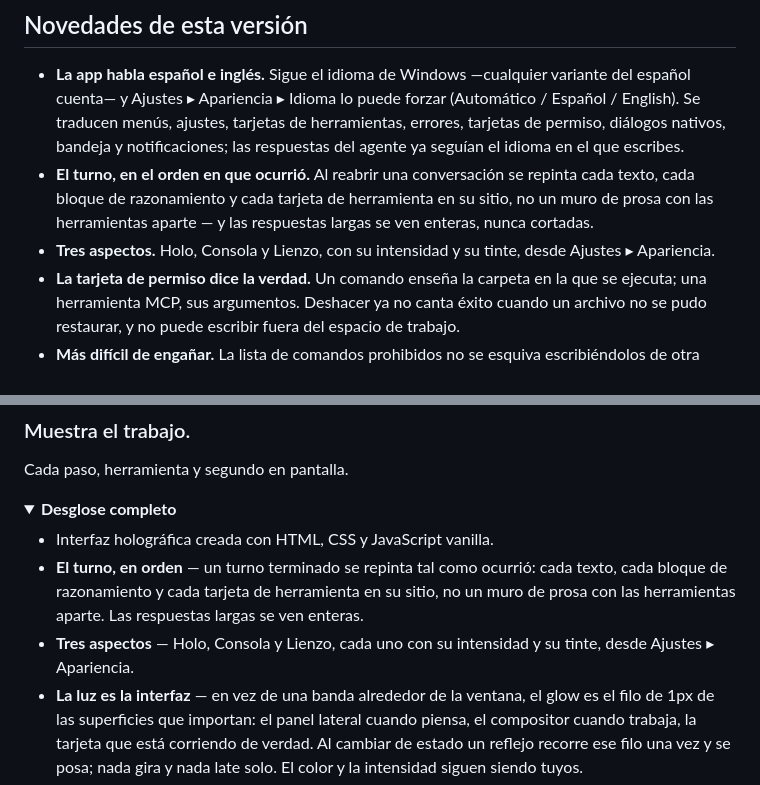
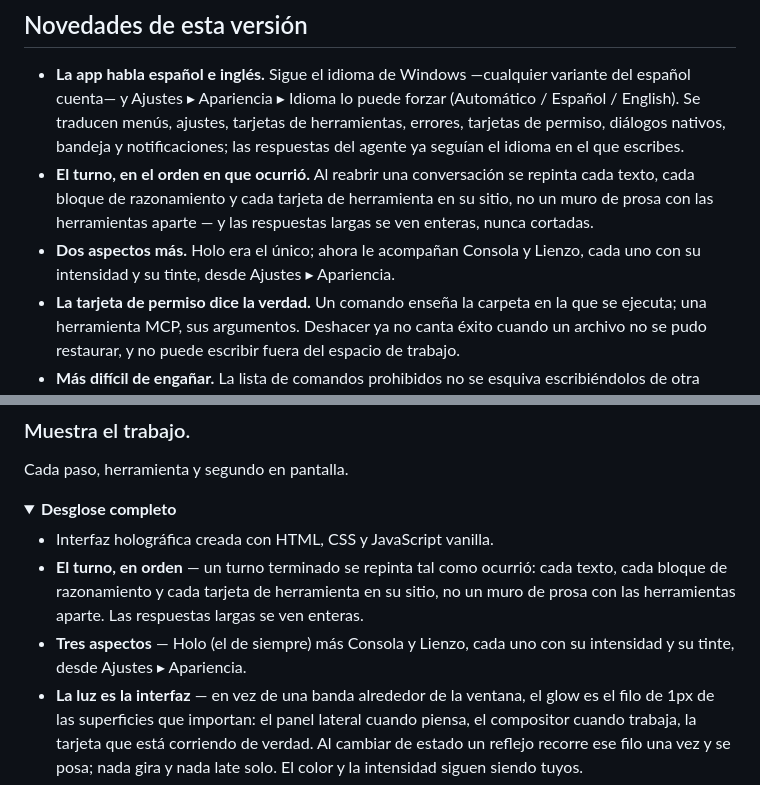
Before and after one commit to dario90vlc/sagitari, a Markdown page: README.es.md, 2 parts joined by grey strips. Drawn GitHub-style; folded sections open.

Commit message:
docs(readme): Holo era el de siempre; los nuevos son Consola y Lienzo

```diff
--- a/README.es.md
+++ b/README.es.md
@@ -64,7 +64,7 @@ Es local-first por diseño. Tú eliges el modelo y el proveedor —en la nube o
 
 - **La app habla español e inglés.** Sigue el idioma de Windows —cualquier variante del español cuenta— y Ajustes ▸ Apariencia ▸ Idioma lo puede forzar (Automático / Español / English). Se traducen menús, ajustes, tarjetas de herramientas, errores, tarjetas de permiso, diálogos nativos, bandeja y notificaciones; las respuestas del agente ya seguían el idioma en el que escribes.
 - **El turno, en el orden en que ocurrió.** Al reabrir una conversación se repinta cada texto, cada bloque de razonamiento y cada tarjeta de herramienta en su sitio, no un muro de prosa con las herramientas aparte — y las respuestas largas se ven enteras, nunca cortadas.
-- **Tres aspectos.** Holo, Consola y Lienzo, con su intensidad y su tinte, desde Ajustes ▸ Apariencia.
+- **Dos aspectos más.** Holo era el único; ahora le acompañan Consola y Lienzo, cada uno con su intensidad y su tinte, desde Ajustes ▸ Apariencia.
 - **La tarjeta de permiso dice la verdad.** Un comando enseña la carpeta en la que se ejecuta; una herramienta MCP, sus argumentos. Deshacer ya no canta éxito cuando un archivo no se pudo restaurar, y no puede escribir fuera del espacio de trabajo.
 - **Más difícil de engañar.** La lista de comandos prohibidos no se esquiva escribiéndolos de otra forma, `search_files` ya no puede congelar la app, la memoria deja de guardar hechos contradictorios y los adjuntos de texto cortos ya no se marcan como binarios.
 - **Fontanería más pequeña y más segura.** `undici` 7.30.1, la salida de error de MCP enmascarada como el resto de secretos, y fechas, listas y el tablero ya sin restos de español donde no los esperabas.
@@ -121,7 +121,7 @@ Cada paso, herramienta y segundo en pantalla.
 
 - Interfaz holográfica creada con HTML, CSS y JavaScript vanilla.
 - **El turno, en orden** — un turno terminado se repinta tal como ocurrió: cada texto, cada bloque de razonamiento y cada tarjeta de herramienta en su sitio, no un muro de prosa con las herramientas aparte. Las respuestas largas se ven enteras.
-- **Tres aspectos** — Holo, Consola y Lienzo, cada uno con su intensidad y su tinte, desde Ajustes ▸ Apariencia.
+- **Tres aspectos** — Holo (el de siempre) más Consola y Lienzo, cada uno con su intensidad y su tinte, desde Ajustes ▸ Apariencia.
 - **La luz es la interfaz** — en vez de una banda alrededor de la ventana, el glow es el filo de 1px de las superficies que importan: el panel lateral cuando piensa, el compositor cuando trabaja, la tarjeta que está corriendo de verdad. Al cambiar de estado un reflejo recorre ese filo una vez y se posa; nada gira y nada late solo. El color y la intensidad siguen siendo tuyos.
 - **Los cambios del turno, archivo a archivo** — antes de dar un turno por bueno, el panel de revisión enseña exactamente qué cambió: una tarjeta por archivo con sus `+añadidos / −borrados`, los hunks con sus números de línea y un botón para devolver **ese archivo solo** sin tocar el resto. Los que no se pueden restaurar por separado lo dicen en vez de aparentarlo.
 - **Cuánto sitio queda** — el compositor lleva un medidor de contexto en vivo (holgado / ajustado / apretado) alimentado por la misma medición que usa el agente, así que ves llenarse una sesión larga antes de que empiece a recortar.
```
Also changed, not shown: README.md (+2 -2 lines).
